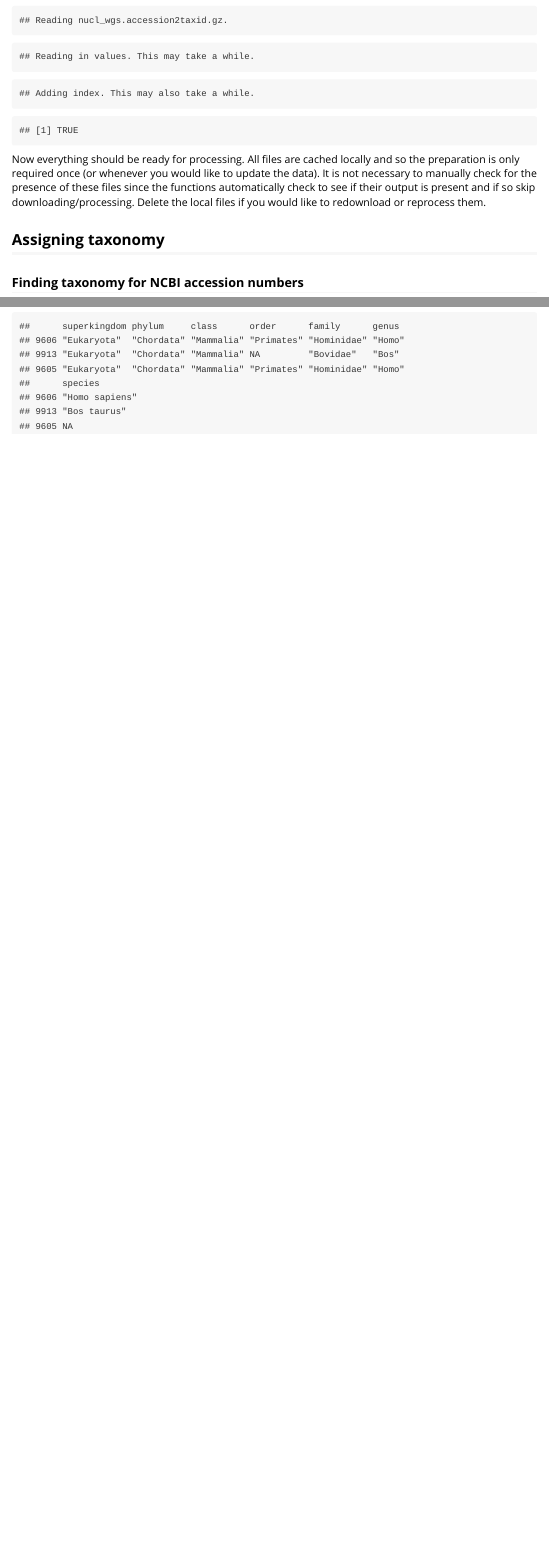
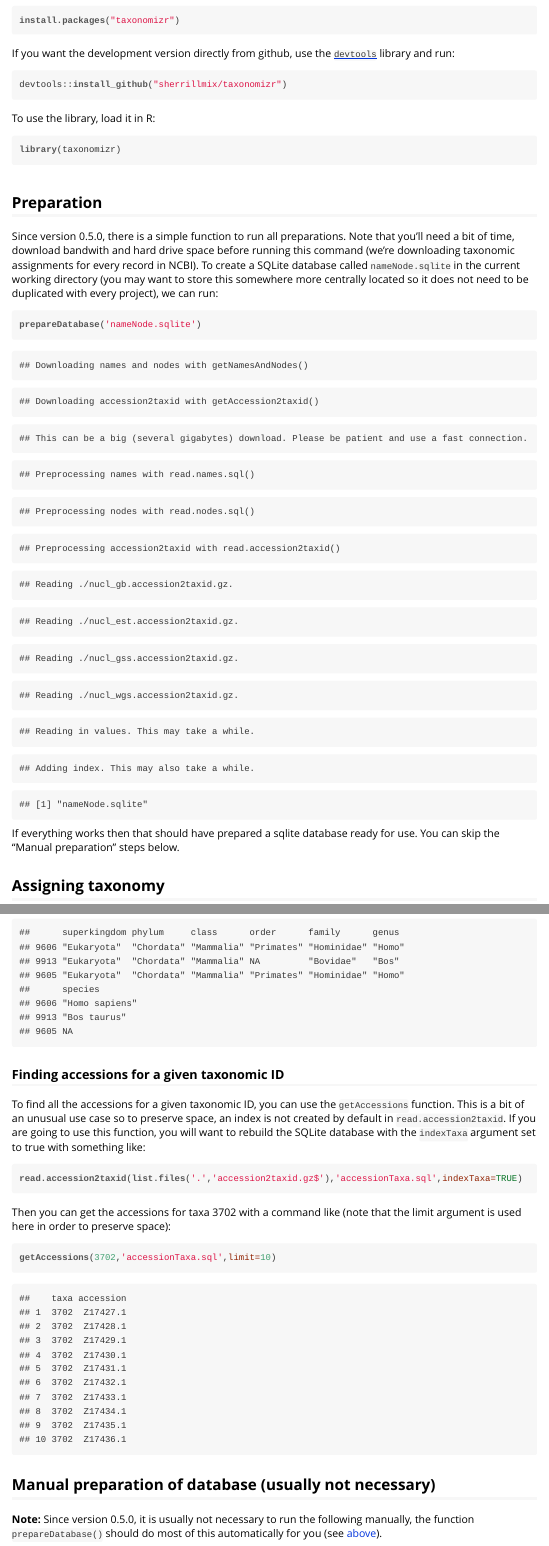
Before and after one commit to sherrillmix/taxonomizr, an R Markdown document (inst/doc/usage.Rmd): the page in a window 1100 px wide, from 1800 px down before the commit and from 490 px down after it, and a second part further down, joined at a grey line. The pictures show the output file inst/doc/usage.html that the author committed with the source, opened offline.

Commit message:
Regenerate inst/doc

````diff
--- a/inst/doc/usage.Rmd
+++ b/inst/doc/usage.Rmd
@@ -34,5 +34,5 @@ library(taxonomizr)
 
 
 ## Preparation<a name="preparation"></a>
-In order to avoid constant internet access and slow APIs, the first step in using the package is to downloads all necessary files from NCBI. This uses a bit of disk space but makes future access reliable and fast.
+Since version 0.5.0, there is a simple function to run all preparations. Note that you'll need a bit of time, download bandwith and hard drive space before running this command (we're downloading taxonomic assignments for every record in NCBI). To create a SQLite database called `nameNode.sqlite` in the current working directory (you may want to store this somewhere more centrally located so it does not need to be duplicated with every project), we can run:
 
@@ -43 +39,2 @@ First, download the necessary names and nodes files from [NCBI](ftp://ftp.ncbi.n
 ```{r,eval=FALSE}
+prepareDatabase('nameNode.sqlite')
@@ -45,3 +41,4 @@ getNamesAndNodes()
 ```
 
 ```
+## Downloading names and nodes with getNamesAndNodes()
@@ -57,3 +45,4 @@ getAccession2taxid()
 ```
 
 ```
+## Downloading accession2taxid with getAccession2taxid()
@@ -68,3 +49,4 @@ getAccession2taxid(types='prot')
 ```
 
 ```
+## This can be a big (several gigabytes) download. Please be patient and use a fast connection.
@@ -80,19 +53,31 @@ read.accession2taxid(list.files('.','accession2taxid.gz$'),'accessionTaxa.sql')
 ```
 
 ```
-## Reading nucl_est.accession2taxid.gz.
+## Preprocessing names with read.names.sql()
 ```
 
 ```
-## Reading nucl_gb.accession2taxid.gz.
+## Preprocessing nodes with read.nodes.sql()
 ```
 
 ```
-## Reading nucl_gss.accession2taxid.gz.
+## Preprocessing accession2taxid with read.accession2taxid()
 ```
 
 ```
-## Reading nucl_wgs.accession2taxid.gz.
+## Reading ./nucl_gb.accession2taxid.gz.
+```
+
+```
+## Reading ./nucl_est.accession2taxid.gz.
+```
+
+```
+## Reading ./nucl_gss.accession2taxid.gz.
+```
+
+```
+## Reading ./nucl_wgs.accession2taxid.gz.
 ```
 
 ```
@@ -104,10 +89,11 @@ read.accession2taxid(list.files('.','accession2taxid.gz$'),'accessionTaxa.sql')
 ```
 
 ```
-## [1] TRUE
+## [1] "nameNode.sqlite"
 ```
 
-Now everything should be ready for processing. All files are cached locally and so the preparation is only required once (or whenever you would like to update the data). It is not necessary to manually check for the presence of these files since the functions automatically check to see if their output is present and if so skip downloading/processing. Delete the local files if you would like to redownload or reprocess them.
+If everything works then that should have prepared a sqlite database ready for use. You can skip the "Manual preparation" steps below.
+
 
 ## Assigning taxonomy
 
@@ -197,3 +183,34 @@ getTaxonomy(taxaId,taxaNodes,taxaNames)
 ## 9913 "Bos taurus"
 ## 9605 NA
 ```
+
+### Finding accessions for a given taxonomic ID
+
+To find all the accessions for a given taxonomic ID, you can use the `getAccessions` function. This is a bit of an unusual use case so to preserve space, an index is not created by default in `read.accession2taxid`. If you are going to use this function, you will want to rebuild the SQLite database with the `indexTaxa` argument set to true with something like:
+
+```{r,eval=FALSE}
+read.accession2taxid(list.files('.','accession2taxid.gz$'),'accessionTaxa.sql',indexTaxa=TRUE)
+```
+
+Then you can get the accessions for taxa 3702 with a command like (note that the limit argument is used here in order to preserve space):
+
+```{r,eval=FALSE}
+getAccessions(3702,'accessionTaxa.sql',limit=10)
+```
+
+```
+##    taxa accession
+## 1  3702  Z17427.1
+## 2  3702  Z17428.1
+## 3  3702  Z17429.1
+## 4  3702  Z17430.1
+## 5  3702  Z17431.1
+## 6  3702  Z17432.1
+## 7  3702  Z17433.1
+## 8  3702  Z17434.1
+## 9  3702  Z17435.1
+## 10 3702  Z17436.1
+```
+
+## Manual preparation of database (usually not necessary)
+**Note:** Since version 0.5.0, it is usually not necessary to run the following manually, the function `prepareDatabase()` should do most of this automatically for you (see <a href='#preparation'>above</a>).
````
Also changed, not shown: inst/doc/usage.R (+21 -12 lines), inst/doc/usage.html, inst/doc/usage.Rmd (106 more changed lines).
